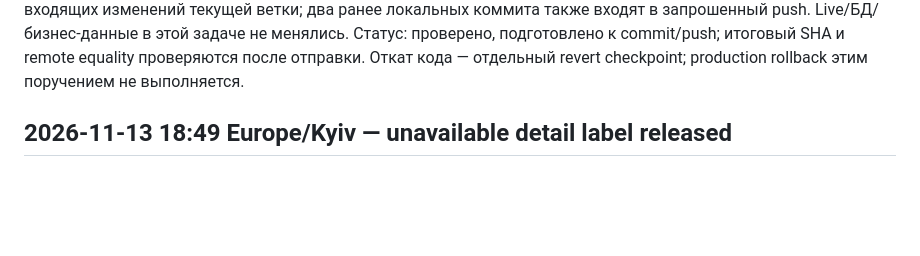
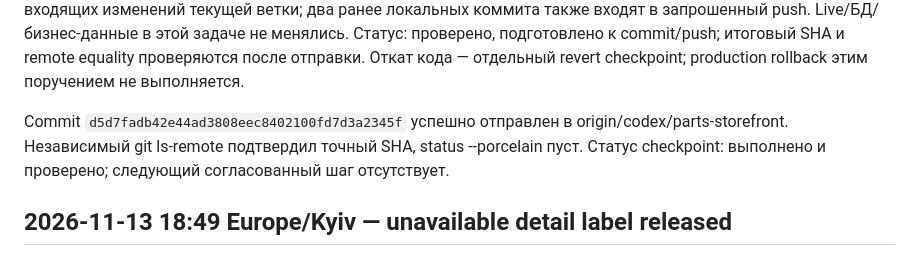
Before and after one commit to skrudjmcduck1010-dot/nikolacars, a Markdown page: docs/agents/release_verifier.md, the part around the change. Rendered like a GitHub page; blank space fills up the shorter version.

Commit message:
docs: record verified origin checkpoint

```diff
--- a/docs/agents/release_verifier.md
+++ b/docs/agents/release_verifier.md
@@ -19,6 +19,10 @@ Fetch origin подтвердил отсутствие входящих изме
 задаче не менялись. Статус: проверено, подготовлено к commit/push; итоговый SHA
 и remote equality проверяются после отправки. Откат кода — отдельный revert
 checkpoint; production rollback этим поручением не выполняется.
+
+Commit `d5d7fadb42e44ad3808eec8402100fd7d3a2345f` успешно отправлен в origin/codex/parts-storefront.
+Независимый git ls-remote подтвердил точный SHA, status --porcelain пуст.
+Статус checkpoint: выполнено и проверено; следующий согласованный шаг отсутствует.
 
 ## 2026-11-13 18:49 Europe/Kyiv — unavailable detail label released
 
```
